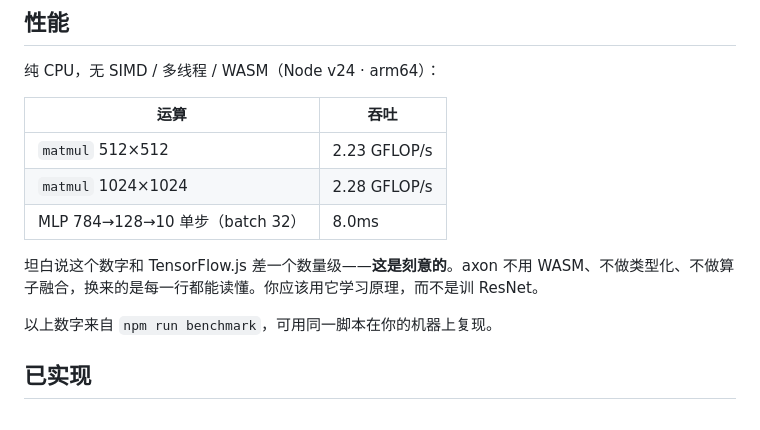
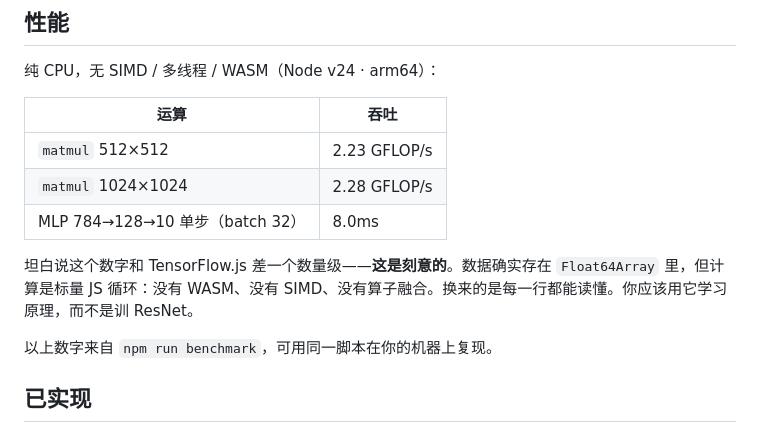
Before and after one commit to wulier-arch/axon, a Markdown page: README.md, the part around the change. Rendered like a GitHub page.

Commit message:
docs: 更正性能取舍表述，axon 确实使用 Float64Array
原文写「不用类型化 / no typed arrays」，但 Tensor、优化器、算子层
通篇以 Float64Array 存储数据。准确说法是：用了类型化数组，
但计算是标量 JS 循环，没有 WASM / SIMD / 算子融合。

这个错误出现在面向 Hacker News 与 Reddit 的推广文案里，
懂行的读者会当场指出「你整个库都是 Float64Array」，
反而会毁掉「作者真的在验证正确性」的可信度。

同步更正推广文案（.promo/，不入库），并在文案说明中标注
不要再使用「没用类型化数组」这一表述。

```diff
--- a/README.md
+++ b/README.md
@@ -112,7 +112,7 @@ XOR (4 样本)              100.0%      0.0002          6ms
 | `matmul` 1024×1024 | 2.28 GFLOP/s |
 | MLP 784→128→10 单步（batch 32） | 8.0ms |
 
-坦白说这个数字和 TensorFlow.js 差一个数量级——**这是刻意的**。axon 不用 WASM、不做类型化、不做算子融合，换来的是每一行都能读懂。你应该用它学习原理，而不是训 ResNet。
+坦白说这个数字和 TensorFlow.js 差一个数量级——**这是刻意的**。数据确实存在 `Float64Array` 里，但计算是标量 JS 循环：没有 WASM、没有 SIMD、没有算子融合。换来的是每一行都能读懂。你应该用它学习原理，而不是训 ResNet。
 
 以上数字来自 `npm run benchmark`，可用同一脚本在你的机器上复现。
 
```
